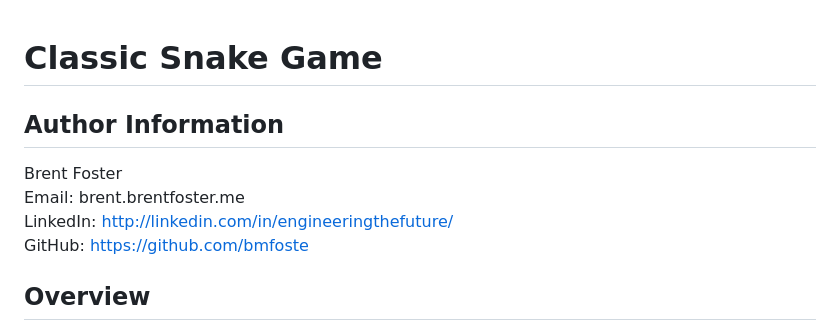
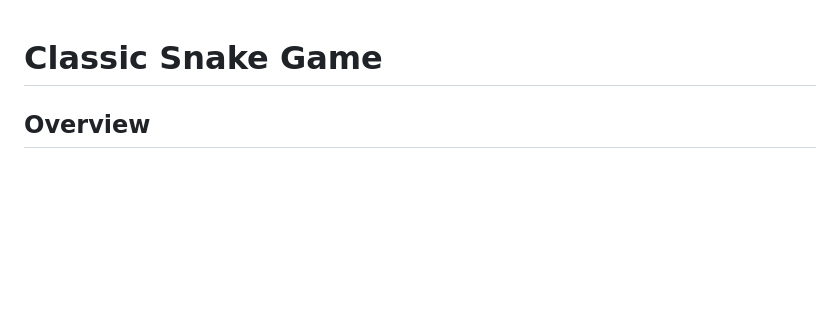
Before and after one commit to bmfoste/Classic-Browser-Snake-Game, a Markdown page: README.md, the part around the change printed below. Drawn GitHub-style; blank space fills up the shorter version.

```diff
--- a/README.md
+++ b/README.md
@@ -1,10 +1,4 @@
 # Classic Snake Game
-
-## Author Information
-Brent Foster
-Email: brent.brentfoster.me
-LinkedIn: http://linkedin.com/in/engineeringthefuture/
-GitHub: https://github.com/bmfoste
 
 ## Overview
 This project implements a classic snake game using HTML, CSS, and JavaScript. The game features a movable snake, food items represented by emojis, and a high score board. This game was created as an experiment to explore the capabilities of GitHub Copilot running in Agent mode, utilizing GPT-4o for enhanced coding assistance and automation within Visual Studio Code.
```
Also changed, not shown: other parts of README.md (+27 -2 lines).
